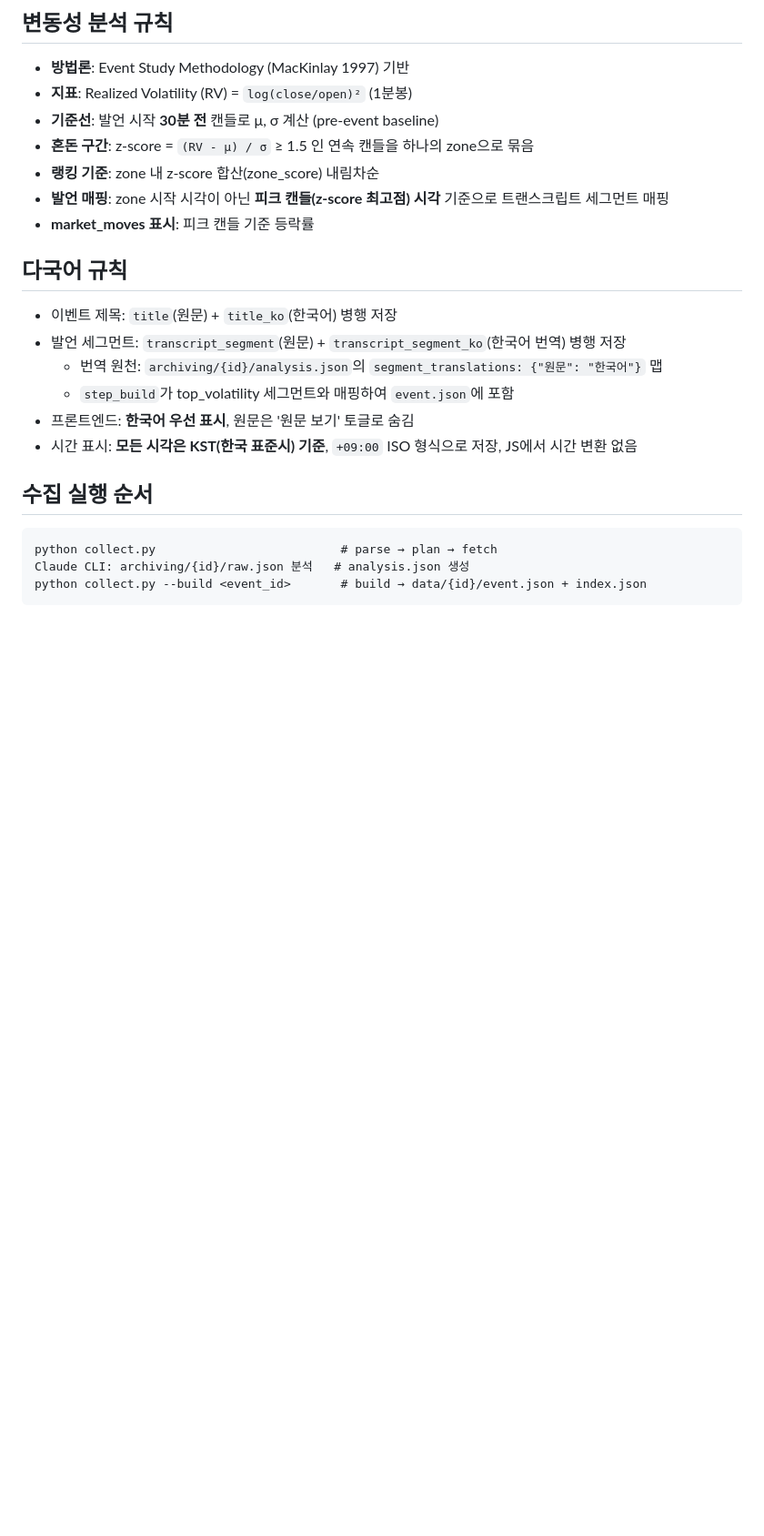
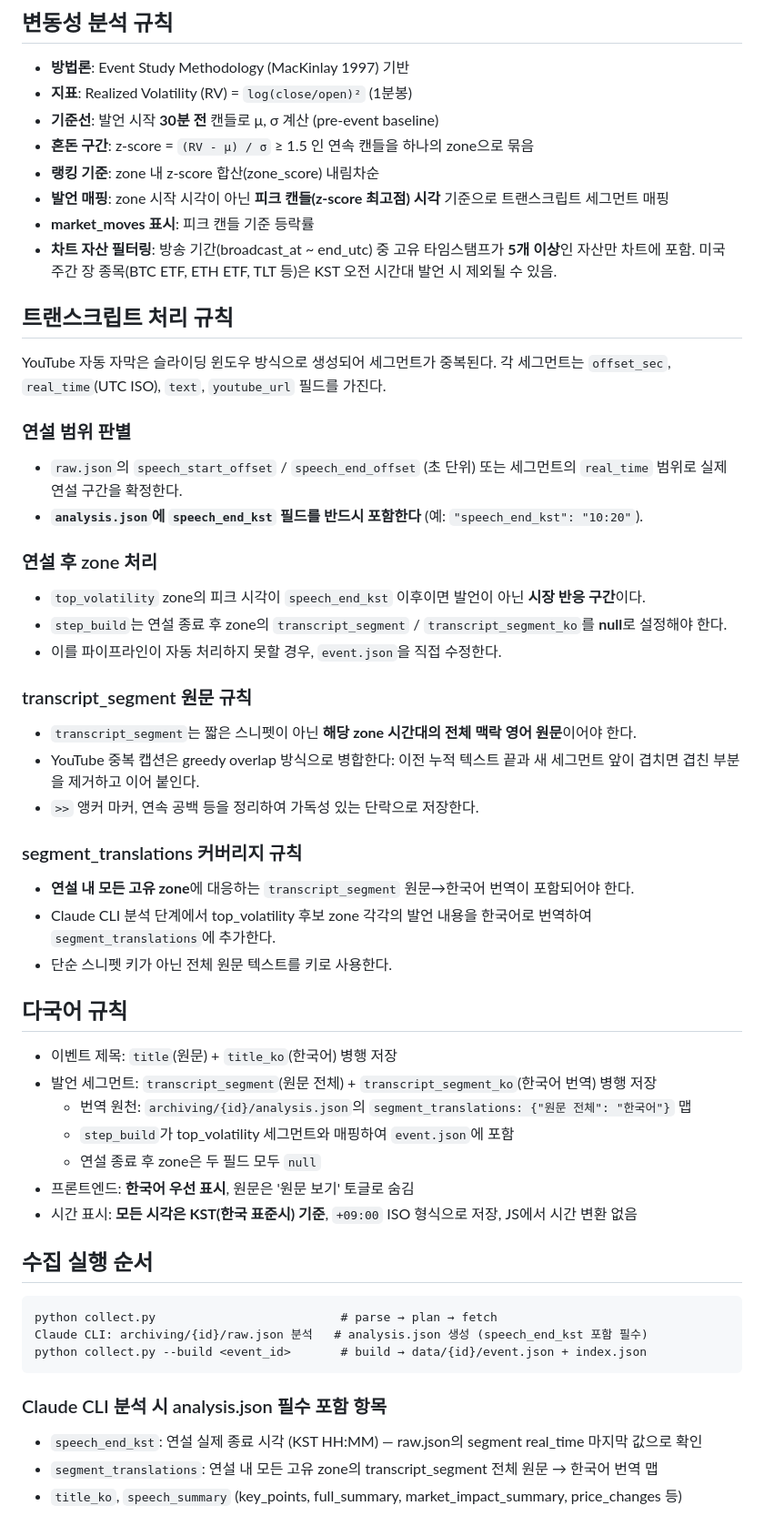
Before and after one commit to HojinJava/trump, a Markdown page: CLAUDE.md, the part around the change. Shown at 91% size. Rendered like a GitHub page; blank space fills up the shorter version.

Commit message:
docs: add transcript/speech_end/segment_translations rules to CLAUDE.md
이번 세션에서 발견한 파이프라인 규칙 추가:
- speech_end_kst 필수 포함
- 연설 후 zone transcript null 처리
- transcript_segment 전체 원문 규칙
- segment_translations 커버리지 규칙
- 차트 자산 필터링 규칙

Co-Authored-By: Claude Sonnet 4.6 <noreply@anthropic.com>

````diff
--- a/CLAUDE.md
+++ b/CLAUDE.md
@@ -47,13 +47,38 @@
 - **랭킹 기준**: zone 내 z-score 합산(zone_score) 내림차순
 - **발언 매핑**: zone 시작 시각이 아닌 **피크 캔들(z-score 최고점) 시각** 기준으로 트랜스크립트 세그먼트 매핑
 - **market_moves 표시**: 피크 캔들 기준 등락률
+- **차트 자산 필터링**: 방송 기간(broadcast_at ~ end_utc) 중 고유 타임스탬프가 **5개 이상**인 자산만 차트에 포함. 미국 주간 장 종목(BTC ETF, ETH ETF, TLT 등)은 KST 오전 시간대 발언 시 제외될 수 있음.
+
+## 트랜스크립트 처리 규칙
+
+YouTube 자동 자막은 슬라이딩 윈도우 방식으로 생성되어 세그먼트가 중복된다. 각 세그먼트는 `offset_sec`, `real_time`(UTC ISO), `text`, `youtube_url` 필드를 가진다.
+
+### 연설 범위 판별
+- `raw.json`의 `speech_start_offset` / `speech_end_offset` (초 단위) 또는 세그먼트의 `real_time` 범위로 실제 연설 구간을 확정한다.
+- **`analysis.json`에 `speech_end_kst` 필드를 반드시 포함한다** (예: `"speech_end_kst": "10:20"`).
+
+### 연설 후 zone 처리
+- `top_volatility` zone의 피크 시각이 `speech_end_kst` 이후이면 발언이 아닌 **시장 반응 구간**이다.
+- `step_build`는 연설 종료 후 zone의 `transcript_segment` / `transcript_segment_ko`를 **null**로 설정해야 한다.
+- 이를 파이프라인이 자동 처리하지 못할 경우, `event.json`을 직접 수정한다.
+
+### transcript_segment 원문 규칙
+- `transcript_segment`는 짧은 스니펫이 아닌 **해당 zone 시간대의 전체 맥락 영어 원문**이어야 한다.
+- YouTube 중복 캡션은 greedy overlap 방식으로 병합한다: 이전 누적 텍스트 끝과 새 세그먼트 앞이 겹치면 겹친 부분을 제거하고 이어 붙인다.
+- `>>` 앵커 마커, 연속 공백 등을 정리하여 가독성 있는 단락으로 저장한다.
+
+### segment_translations 커버리지 규칙
+- **연설 내 모든 고유 zone**에 대응하는 `transcript_segment` 원문→한국어 번역이 포함되어야 한다.
+- Claude CLI 분석 단계에서 top_volatility 후보 zone 각각의 발언 내용을 한국어로 번역하여 `segment_translations`에 추가한다.
+- 단순 스니펫 키가 아닌 전체 원문 텍스트를 키로 사용한다.
 
 ## 다국어 규칙
 
 - 이벤트 제목: `title`(원문) + `title_ko`(한국어) 병행 저장
-- 발언 세그먼트: `transcript_segment`(원문) + `transcript_segment_ko`(한국어 번역) 병행 저장
-  - 번역 원천: `archiving/{id}/analysis.json`의 `segment_translations: {"원문": "한국어"}` 맵
+- 발언 세그먼트: `transcript_segment`(원문 전체) + `transcript_segment_ko`(한국어 번역) 병행 저장
+  - 번역 원천: `archiving/{id}/analysis.json`의 `segment_translations: {"원문 전체": "한국어"}` 맵
   - `step_build`가 top_volatility 세그먼트와 매핑하여 `event.json`에 포함
+  - 연설 종료 후 zone은 두 필드 모두 `null`
 - 프론트엔드: **한국어 우선 표시**, 원문은 '원문 보기' 토글로 숨김
 - 시간 표시: **모든 시각은 KST(한국 표준시) 기준**, `+09:00` ISO 형식으로 저장, JS에서 시간 변환 없음
 
@@ -61,6 +86,11 @@
 
 ```
 python collect.py                          # parse → plan → fetch
-Claude CLI: archiving/{id}/raw.json 분석   # analysis.json 생성
+Claude CLI: archiving/{id}/raw.json 분석   # analysis.json 생성 (speech_end_kst 포함 필수)
 python collect.py --build <event_id>       # build → data/{id}/event.json + index.json
 ```
+
+### Claude CLI 분석 시 analysis.json 필수 포함 항목
+- `speech_end_kst`: 연설 실제 종료 시각 (KST HH:MM) — raw.json의 segment real_time 마지막 값으로 확인
+- `segment_translations`: 연설 내 모든 고유 zone의 transcript_segment 전체 원문 → 한국어 번역 맵
+- `title_ko`, `speech_summary` (key_points, full_summary, market_impact_summary, price_changes 등)
````
